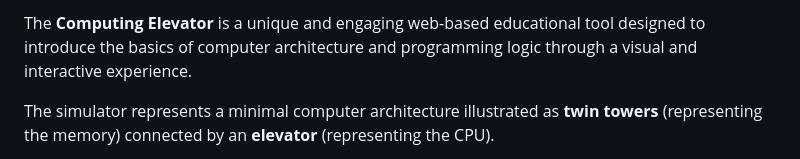
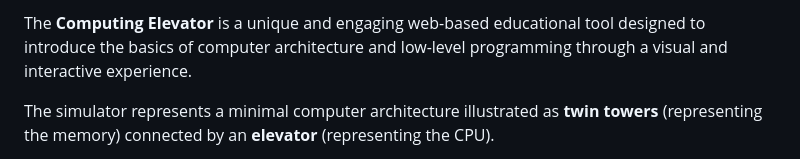
Before and after one commit to mrpiay/the-computing-elevator, a Markdown page: README.md, the part around the change. Drawn GitHub-style.

```diff
--- a/README.md
+++ b/README.md
@@ -1,4 +1,4 @@
-The **Computing Elevator** is a unique and engaging web-based educational tool designed to introduce the basics of computer architecture and programming logic through a visual and interactive experience.
+The **Computing Elevator** is a unique and engaging web-based educational tool designed to introduce the basics of computer architecture and low-level programming through a visual and interactive experience.
 
 The simulator represents a minimal computer architecture illustrated as **twin towers** (representing the memory) connected by an **elevator** (representing the CPU).
 
```
